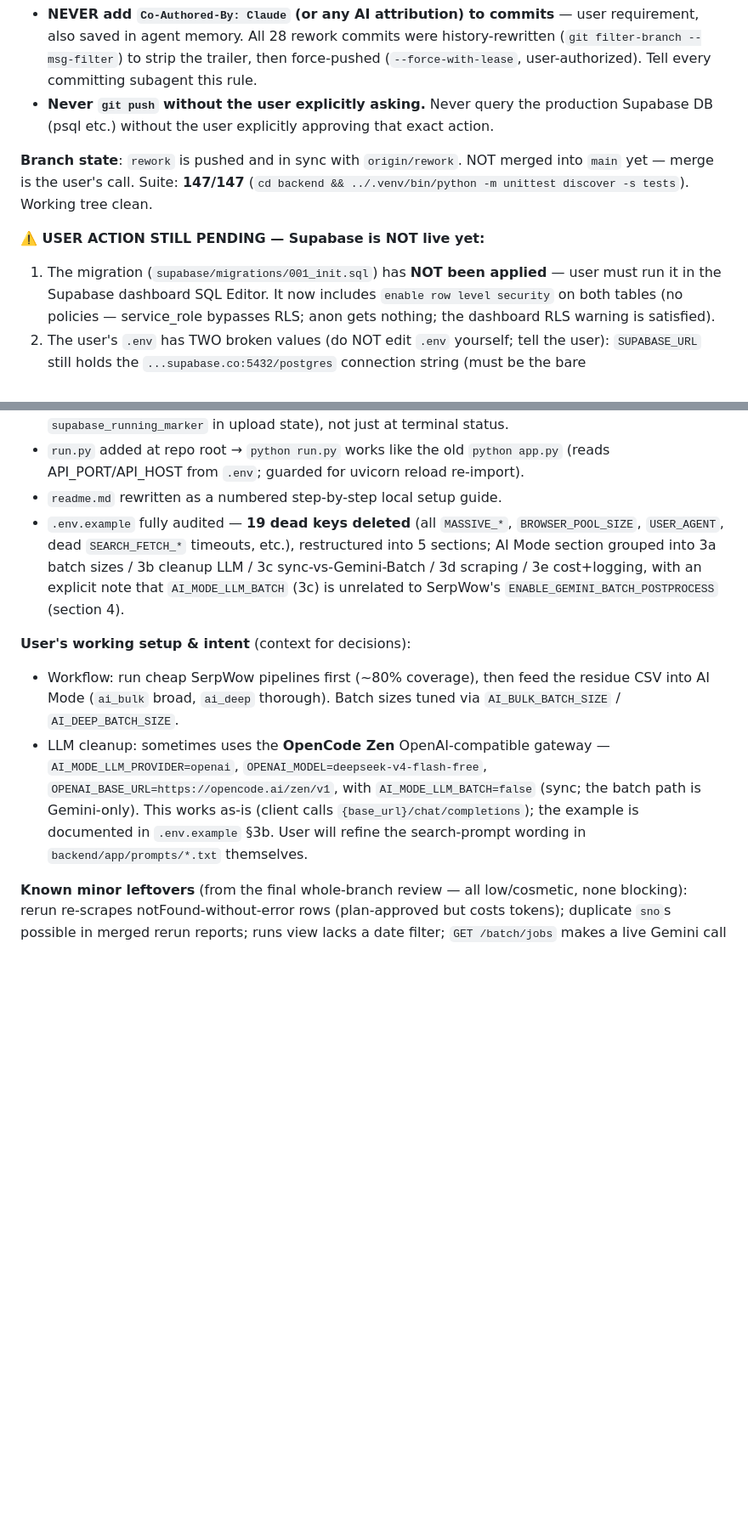
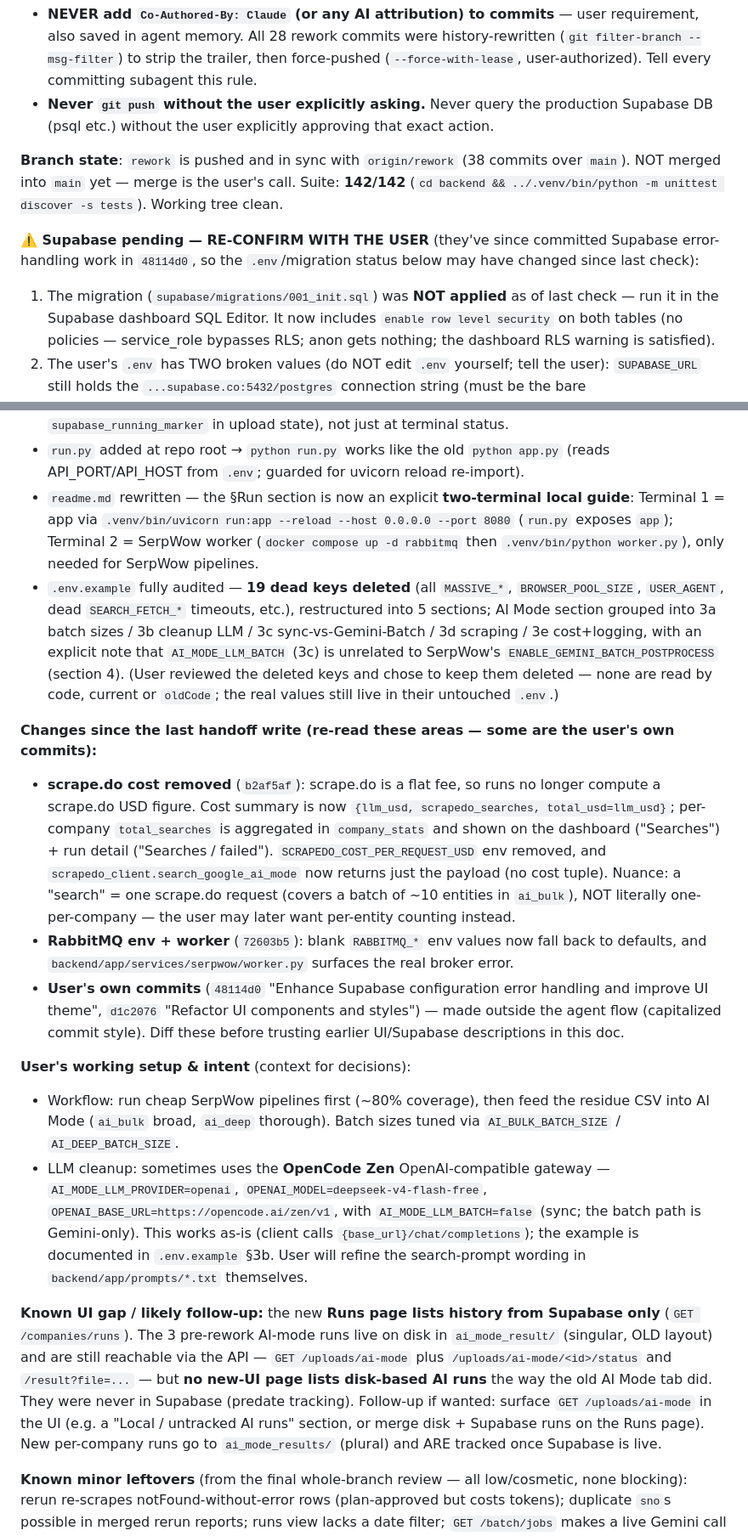
Before and after one commit to UY24/single_ra_firmo, a Markdown page: HANDOFF.md, 2 parts joined by grey strips. Shown at 85% size. Rendered like a GitHub page; blank space fills up the shorter version.

Commit message:
docs: refresh handoff — scrape.do search count, recent commits, disk-AI-runs UI gap

```diff
--- a/HANDOFF.md
+++ b/HANDOFF.md
@@ -21,12 +21,14 @@ the source of truth; stale sections below are tagged "(superseded — see top)".
 - **Never `git push` without the user explicitly asking.** Never query the production Supabase
   DB (psql etc.) without the user explicitly approving that exact action.
 
-**Branch state**: `rework` is pushed and in sync with `origin/rework`. NOT merged into `main`
-yet — merge is the user's call. Suite: **147/147** (`cd backend && ../.venv/bin/python -m
-unittest discover -s tests`). Working tree clean.
+**Branch state**: `rework` is pushed and in sync with `origin/rework` (38 commits over `main`).
+NOT merged into `main` yet — merge is the user's call. Suite: **142/142** (`cd backend &&
+../.venv/bin/python -m unittest discover -s tests`). Working tree clean.
 
-**⚠️ USER ACTION STILL PENDING — Supabase is NOT live yet:**
-1. The migration (`supabase/migrations/001_init.sql`) has **NOT been applied** — user must run it
+**⚠️ Supabase pending — RE-CONFIRM WITH THE USER** (they've since committed Supabase
+error-handling work in `48114d0`, so the `.env`/migration status below may have changed since
+last check):
+1. The migration (`supabase/migrations/001_init.sql`) was **NOT applied** as of last check — run it
    in the Supabase dashboard SQL Editor. It now includes `enable row level security` on both
    tables (no policies — service_role bypasses RLS; anon gets nothing; the dashboard RLS warning
    is satisfied).
@@ -46,12 +48,31 @@ unittest discover -s tests`). Working tree clean.
   `supabase_running_marker` in upload state), not just at terminal status.
 - `run.py` added at repo root → `python run.py` works like the old `python app.py`
   (reads API_PORT/API_HOST from `.env`; guarded for uvicorn reload re-import).
-- `readme.md` rewritten as a numbered step-by-step local setup guide.
+- `readme.md` rewritten — the §Run section is now an explicit **two-terminal local guide**:
+  Terminal 1 = app via `.venv/bin/uvicorn run:app --reload --host 0.0.0.0 --port 8080` (`run.py`
+  exposes `app`); Terminal 2 = SerpWow worker (`docker compose up -d rabbitmq` then
+  `.venv/bin/python worker.py`), only needed for SerpWow pipelines.
 - `.env.example` fully audited — **19 dead keys deleted** (all `MASSIVE_*`, `BROWSER_POOL_SIZE`,
   `USER_AGENT`, dead `SEARCH_FETCH_*` timeouts, etc.), restructured into 5 sections; AI Mode
   section grouped into 3a batch sizes / 3b cleanup LLM / 3c sync-vs-Gemini-Batch / 3d scraping /
   3e cost+logging, with an explicit note that `AI_MODE_LLM_BATCH` (3c) is unrelated to SerpWow's
-  `ENABLE_GEMINI_BATCH_POSTPROCESS` (section 4).
+  `ENABLE_GEMINI_BATCH_POSTPROCESS` (section 4). (User reviewed the deleted keys and chose to keep
+  them deleted — none are read by code, current or `oldCode`; the real values still live in their
+  untouched `.env`.)
+
+**Changes since the last handoff write (re-read these areas — some are the user's own commits):**
+- **scrape.do cost removed** (`b2af5af`): scrape.do is a flat fee, so runs no longer compute a
+  scrape.do USD figure. Cost summary is now `{llm_usd, scrapedo_searches, total_usd=llm_usd}`;
+  per-company `total_searches` is aggregated in `company_stats` and shown on the dashboard
+  ("Searches") + run detail ("Searches / failed"). `SCRAPEDO_COST_PER_REQUEST_USD` env removed,
+  and `scrapedo_client.search_google_ai_mode` now returns just the payload (no cost tuple).
+  Nuance: a "search" = one scrape.do request (covers a batch of ~10 entities in `ai_bulk`), NOT
+  literally one-per-company — the user may later want per-entity counting instead.
+- **RabbitMQ env + worker** (`72603b5`): blank `RABBITMQ_*` env values now fall back to defaults,
+  and `backend/app/services/serpwow/worker.py` surfaces the real broker error.
+- **User's own commits** (`48114d0` "Enhance Supabase configuration error handling and improve UI
+  theme", `d1c2076` "Refactor UI components and styles") — made outside the agent flow (capitalized
+  commit style). Diff these before trusting earlier UI/Supabase descriptions in this doc.
 
 **User's working setup & intent** (context for decisions):
 - Workflow: run cheap SerpWow pipelines first (~80% coverage), then feed the residue CSV into
@@ -63,6 +84,15 @@ unittest discover -s tests`). Working tree clean.
   path is Gemini-only). This works as-is (client calls `{base_url}/chat/completions`); the
   example is documented in `.env.example` §3b. User will refine the search-prompt wording in
   `backend/app/prompts/*.txt` themselves.
+
+**Known UI gap / likely follow-up:** the new **Runs page lists history from Supabase only**
+(`GET /companies/runs`). The 3 pre-rework AI-mode runs live on disk in `ai_mode_result/`
+(singular, OLD layout) and are still reachable via the API — `GET /uploads/ai-mode` plus
+`/uploads/ai-mode/<id>/status` and `/result?file=...` — but **no new-UI page lists disk-based AI
+runs** the way the old AI Mode tab did. They were never in Supabase (predate tracking). Follow-up
+if wanted: surface `GET /uploads/ai-mode` in the UI (e.g. a "Local / untracked AI runs" section,
+or merge disk + Supabase runs on the Runs page). New per-company runs go to `ai_mode_results/`
+(plural) and ARE tracked once Supabase is live.
 
 **Known minor leftovers** (from the final whole-branch review — all low/cosmetic, none blocking):
 rerun re-scrapes notFound-without-error rows (plan-approved but costs tokens); duplicate `sno`s
```
Also changed, not shown: other parts of HANDOFF.md (+9 -6 lines).
